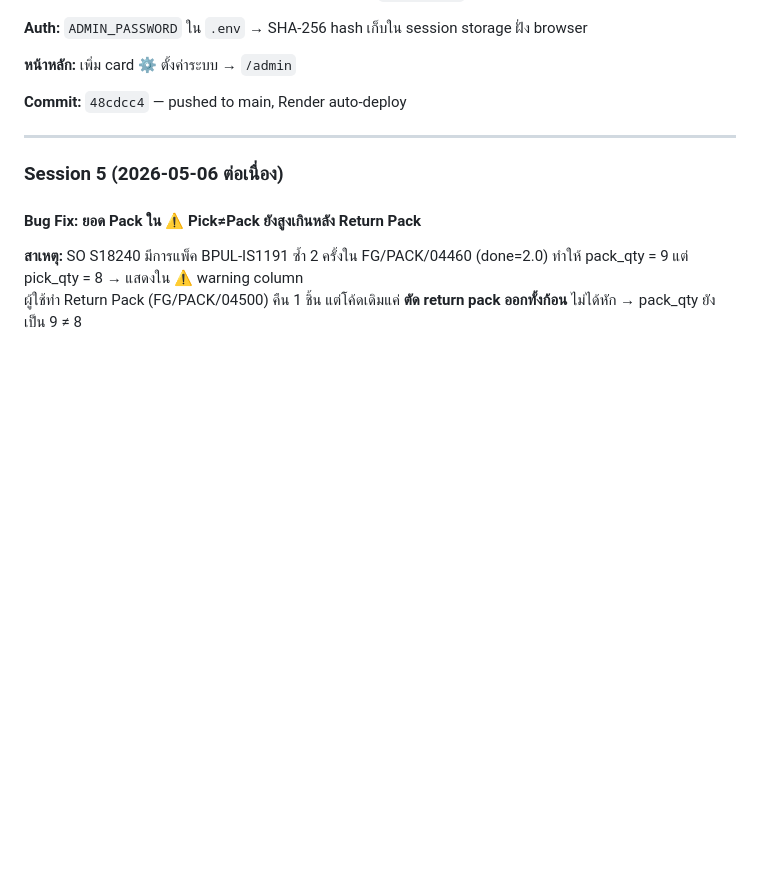
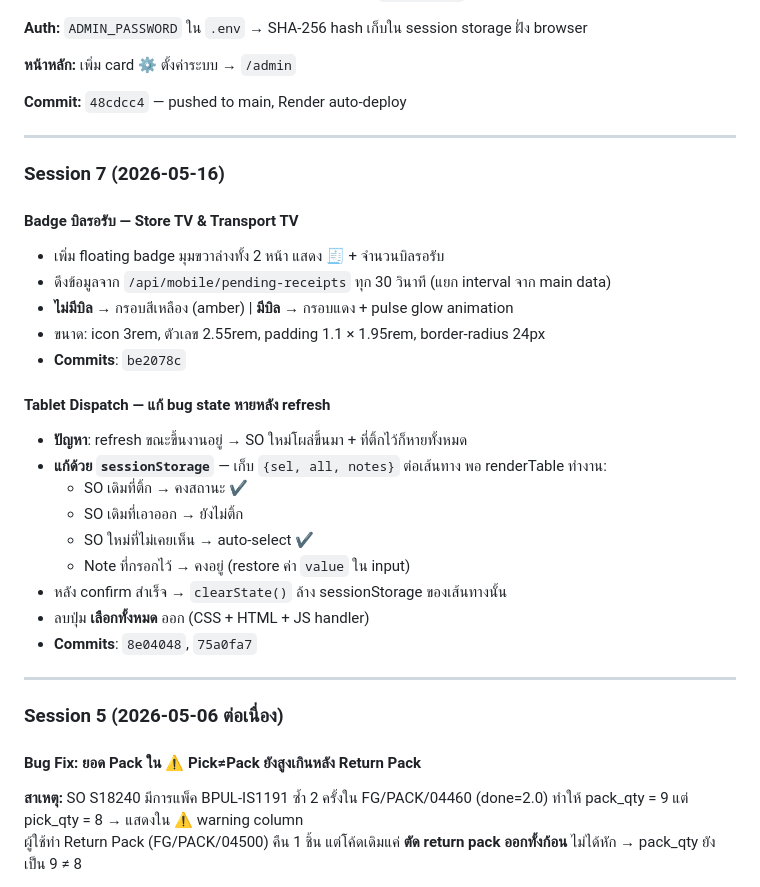
Before and after one commit to EasterNM/odoo-tv-dashboard, a Markdown page: SESSION.md, the part around one of its changes. GitHub-like rendering; blank space fills up the shorter version.

Commit message:
docs: update SESSION.md with Session 7
Co-Authored-By: Claude Sonnet 4.6 <noreply@anthropic.com>

```diff
--- a/SESSION.md
+++ b/SESSION.md
@@ -213,6 +213,28 @@ Flow เมื่อ confirm ขึ้นรถ:
 
 ---
 
+### Session 7 (2026-05-16)
+
+#### Badge บิลรอรับ — Store TV & Transport TV
+- เพิ่ม floating badge มุมขวาล่างทั้ง 2 หน้า แสดง 🧾 + จำนวนบิลรอรับ
+- ดึงข้อมูลจาก `/api/mobile/pending-receipts` ทุก 30 วินาที (แยก interval จาก main data)
+- **ไม่มีบิล** → กรอบสีเหลือง (amber) | **มีบิล** → กรอบแดง + pulse glow animation
+- ขนาด: icon 3rem, ตัวเลข 2.55rem, padding 1.1 × 1.95rem, border-radius 24px
+- **Commits**: `be2078c`
+
+#### Tablet Dispatch — แก้ bug state หายหลัง refresh
+- **ปัญหา**: refresh ขณะขึ้นงานอยู่ → SO ใหม่โผล่ขึ้นมา + ที่ติ้กไว้ก็หายทั้งหมด
+- **แก้ด้วย `sessionStorage`** — เก็บ `{sel, all, notes}` ต่อเส้นทาง พอ renderTable ทำงาน:
+  - SO เดิมที่ติ้ก → คงสถานะ ✔
+  - SO เดิมที่เอาออก → ยังไม่ติ้ก
+  - SO ใหม่ที่ไม่เคยเห็น → auto-select ✔
+  - Note ที่กรอกไว้ → คงอยู่ (restore ค่า `value` ใน input)
+- หลัง confirm สำเร็จ → `clearState()` ล้าง sessionStorage ของเส้นทางนั้น
+- ลบปุ่ม **เลือกทั้งหมด** ออก (CSS + HTML + JS handler)
+- **Commits**: `8e04048`, `75a0fa7`
+
+---
+
 ### Session 5 (2026-05-06 ต่อเนื่อง)
 
 #### Bug Fix: ยอด Pack ใน ⚠ Pick≠Pack ยังสูงเกินหลัง Return Pack
```
Also changed, not shown: other parts of SESSION.md (+1 -1 lines).
